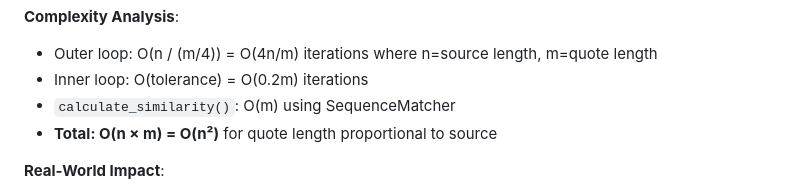
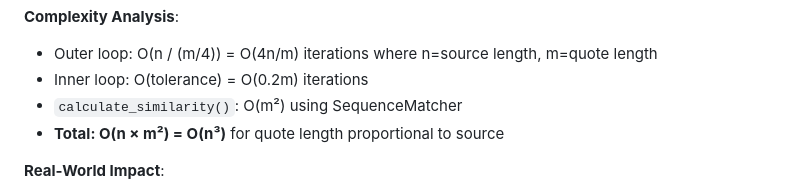
Before and after one commit to mightymikesapp/MikeCheck, a Markdown page: PERFORMANCE_ANALYSIS.md, the part around the change. Drawn GitHub-style.

Commit message:
Update PERFORMANCE_ANALYSIS.md
Co-authored-by: gemini-code-assist[bot] <176961590+gemini-code-assist[bot]@users.noreply.github.com>

```diff
--- a/PERFORMANCE_ANALYSIS.md
+++ b/PERFORMANCE_ANALYSIS.md
@@ -110,8 +110,8 @@ def find_quote_fuzzy(self, quote: str, source: str, max_matches: int = 5) -> lis
 **Complexity Analysis**:
 - Outer loop: O(n / (m/4)) = O(4n/m) iterations where n=source length, m=quote length
 - Inner loop: O(tolerance) = O(0.2m) iterations
-- `calculate_similarity()`: O(m) using SequenceMatcher
-- **Total: O(n × m) = O(n²)** for quote length proportional to source
+- `calculate_similarity()`: O(m²) using SequenceMatcher
+- **Total: O(n × m²) = O(n³)** for quote length proportional to source
 
 **Real-World Impact**:
 - Source text: 50,000 characters (typical legal opinion)
```
